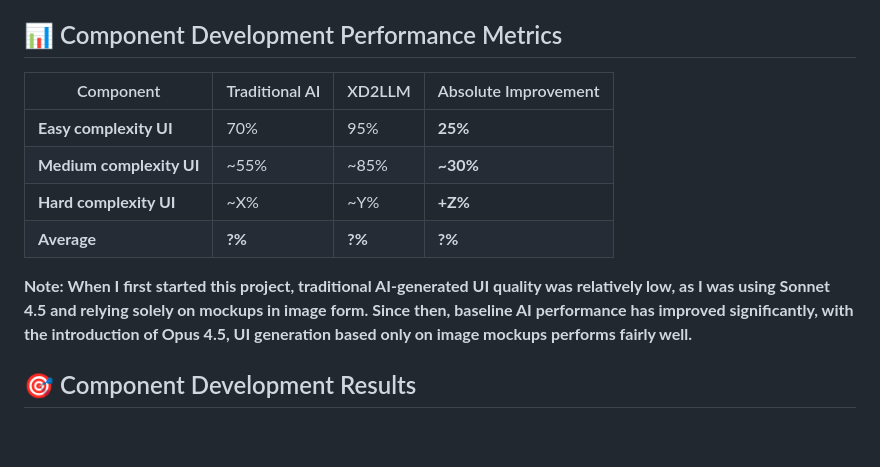
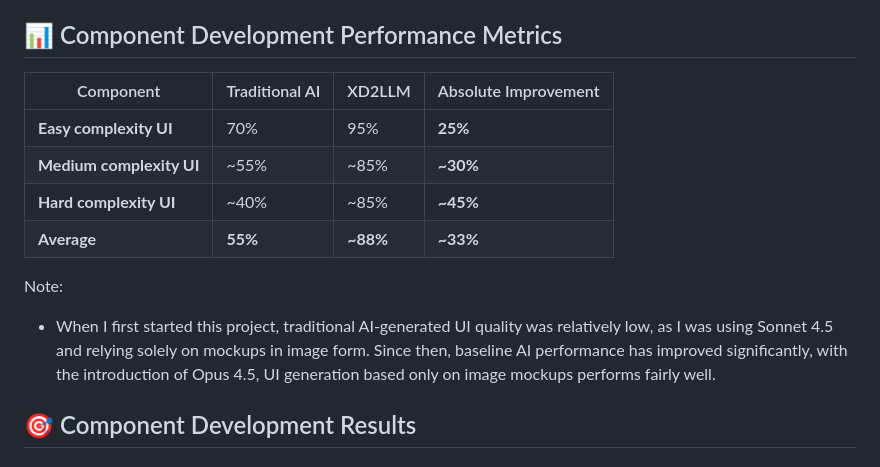
Before and after one commit to dhyeythumar/xd2llm, a Markdown page: RESULTS.md, the part around one of its changes. Rendered like a GitHub page; blank space fills up the shorter version.

```diff
--- a/RESULTS.md
+++ b/RESULTS.md
@@ -4,14 +4,15 @@ This document demonstrates the UI code generation improvements achieved using xd
 
 ## 📊 Component Development Performance Metrics
 
-| Component                | Traditional AI | XD2LLM | Absolute Improvement |
-| ------------------------ | -------------- | ------ | -------------------- |
-| **Easy complexity UI**   | 70%            | 95%    | **25%**              |
-| **Medium complexity UI** | ~55%           | ~85%   | **~30%**             |
-| **Hard complexity UI**   | ~X%            | ~Y%    | **+Z%**              |
-| **Average**              | **?%**         | **?%** | **?%**               |
+| Component                | Traditional AI | XD2LLM   | Absolute Improvement |
+| ------------------------ | -------------- | -------- | -------------------- |
+| **Easy complexity UI**   | 70%            | 95%      | **25%**              |
+| **Medium complexity UI** | ~55%           | ~85%     | **~30%**             |
+| **Hard complexity UI**   | ~40%           | ~85%     | **~45%**             |
+| **Average**              | **55%**        | **~88%** | **~33%**             |
 
-**Note: When I first started this project, traditional AI-generated UI quality was relatively low, as I was using Sonnet 4.5 and relying solely on mockups in image form. Since then, baseline AI performance has improved significantly, with the introduction of Opus 4.5, UI generation based only on image mockups performs fairly well.**
+Note:
+-  When I first started this project, traditional AI-generated UI quality was relatively low, as I was using Sonnet 4.5 and relying solely on mockups in image form. Since then, baseline AI performance has improved significantly, with the introduction of Opus 4.5, UI generation based only on image mockups performs fairly well.
 
 ## 🎯 Component Development Results
 
```
Also changed, not shown: other parts of RESULTS.md (+7 -7 lines), images/results/Component 4 - After.png (added), images/results/Component 4 - Before.png (added), images/results/Component 4 - MockUp.png (added).
